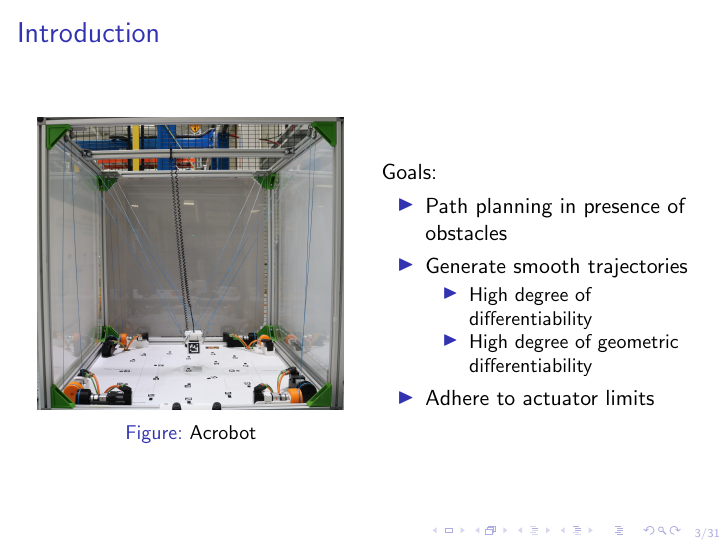
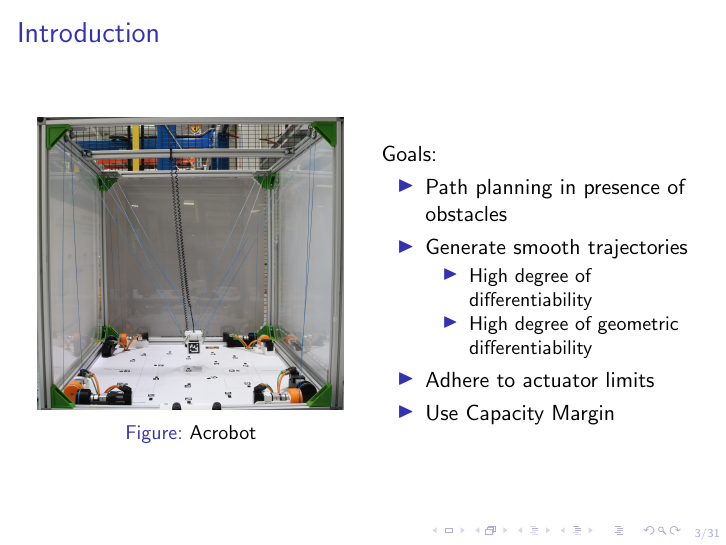
Before and after one commit to hendrik-s-debruin/thesis, LaTeX slides (thesis_defence.tex, which reads thesis_defence/intro.tex): page 3 of 31. Compiled offline with pdfLaTeX.

Commit message:
added capacity margin to intro

```diff
--- a/thesis_defence/intro.tex
+++ b/thesis_defence/intro.tex
@@ -27,6 +27,9 @@
 
 				\item
 					Adhere to actuator limits
+
+				\item
+					Use Capacity Margin
 
 			\end{itemize}
 	\end{columns}
```
